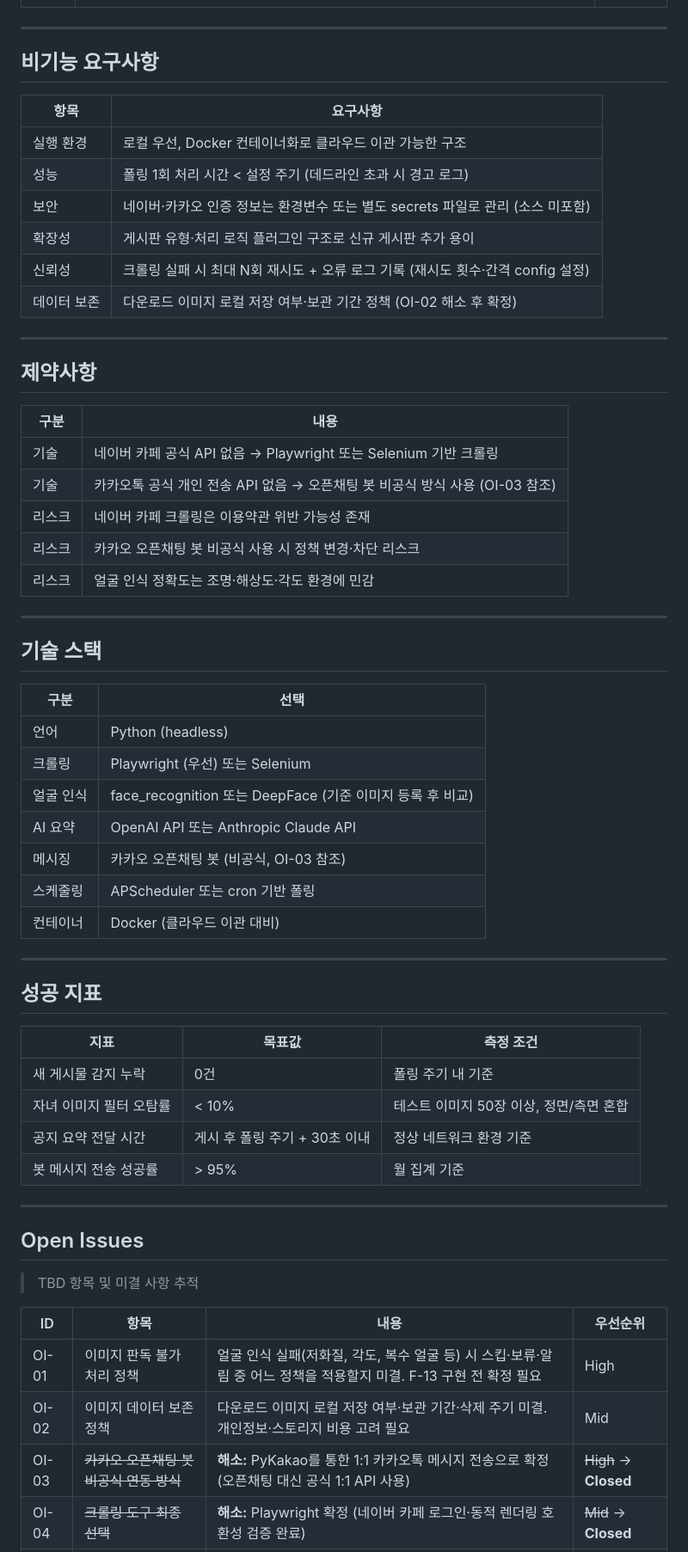
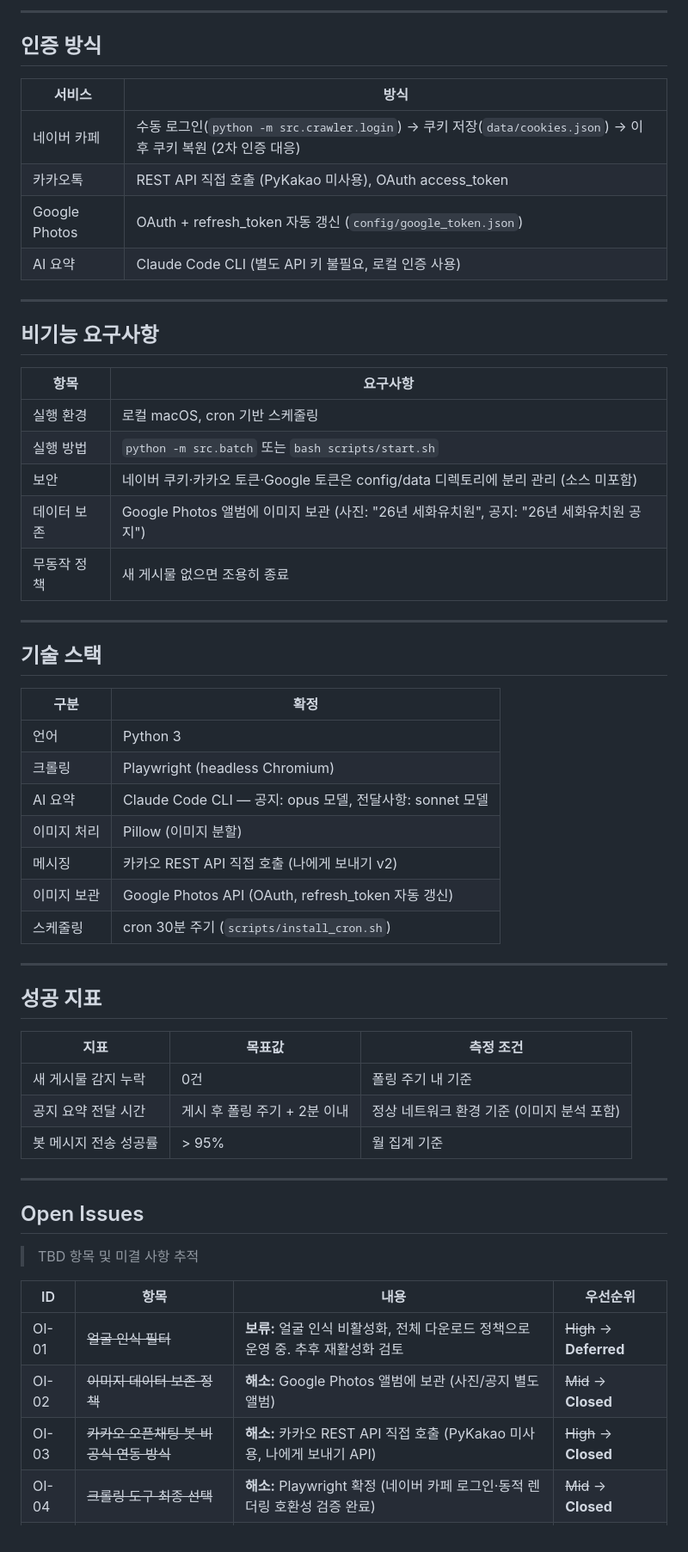
Before and after one commit to ryan-papa/naver-cafe-monitor, a Markdown page: docs/prd/20260411_120000_naver-cafe-monitor_b7e2c9f4.md, the part around one of its changes. Shown at 86% size. Drawn GitHub-style.

```diff
--- a/docs/prd/20260411_120000_naver-cafe-monitor_b7e2c9f4.md
+++ b/docs/prd/20260411_120000_naver-cafe-monitor_b7e2c9f4.md
@@ -44,3 +59,13 @@
+---
+
+## 인증 방식
+
+| 서비스 | 방식 |
+|--------|------|
+| 네이버 카페 | 수동 로그인(`python -m src.crawler.login`) → 쿠키 저장(`data/cookies.json`) → 이후 쿠키 복원 (2차 인증 대응) |
+| 카카오톡 | REST API 직접 호출 (PyKakao 미사용), OAuth access_token |
+| Google Photos | OAuth + refresh_token 자동 갱신 (`config/google_token.json`) |
+| AI 요약 | Claude Code CLI (별도 API 키 불필요, 로컬 인증 사용) |
 
 ---
 
@@ -48,38 +73,25 @@
 
 | 항목 | 요구사항 |
 |------|----------|
-| 실행 환경 | 로컬 우선, Docker 컨테이너화로 클라우드 이관 가능한 구조 |
-| 성능 | 폴링 1회 처리 시간 < 설정 주기 (데드라인 초과 시 경고 로그) |
-| 보안 | 네이버·카카오 인증 정보는 환경변수 또는 별도 secrets 파일로 관리 (소스 미포함) |
-| 확장성 | 게시판 유형·처리 로직 플러그인 구조로 신규 게시판 추가 용이 |
-| 신뢰성 | 크롤링 실패 시 최대 N회 재시도 + 오류 로그 기록 (재시도 횟수·간격 config 설정) |
-| 데이터 보존 | 다운로드 이미지 로컬 저장 여부·보관 기간 정책 (OI-02 해소 후 확정) |
-
----
-
-## 제약사항
-
-| 구분 | 내용 |
-|------|------|
-| 기술 | 네이버 카페 공식 API 없음 → Playwright 또는 Selenium 기반 크롤링 |
-| 기술 | 카카오톡 공식 개인 전송 API 없음 → 오픈채팅 봇 비공식 방식 사용 (OI-03 참조) |
-| 리스크 | 네이버 카페 크롤링은 이용약관 위반 가능성 존재 |
-| 리스크 | 카카오 오픈채팅 봇 비공식 사용 시 정책 변경·차단 리스크 |
-| 리스크 | 얼굴 인식 정확도는 조명·해상도·각도 환경에 민감 |
+| 실행 환경 | 로컬 macOS, cron 기반 스케줄링 |
+| 실행 방법 | `python -m src.batch` 또는 `bash scripts/start.sh` |
+| 보안 | 네이버 쿠키·카카오 토큰·Google 토큰은 config/data 디렉토리에 분리 관리 (소스 미포함) |
+| 데이터 보존 | Google Photos 앨범에 이미지 보관 (사진: "26년 세화유치원", 공지: "26년 세화유치원 공지") |
+| 무동작 정책 | 새 게시물 없으면 조용히 종료 |
 
 ---
 
 ## 기술 스택
 
-| 구분 | 선택 |
+| 구분 | 확정 |
 |------|------|
-| 언어 | Python (headless) |
-| 크롤링 | Playwright (우선) 또는 Selenium |
-| 얼굴 인식 | face_recognition 또는 DeepFace (기준 이미지 등록 후 비교) |
-| AI 요약 | OpenAI API 또는 Anthropic Claude API |
-| 메시징 | 카카오 오픈채팅 봇 (비공식, OI-03 참조) |
-| 스케줄링 | APScheduler 또는 cron 기반 폴링 |
-| 컨테이너 | Docker (클라우드 이관 대비) |
+| 언어 | Python 3 |
+| 크롤링 | Playwright (headless Chromium) |
+| AI 요약 | Claude Code CLI — 공지: opus 모델, 전달사항: sonnet 모델 |
+| 이미지 처리 | Pillow (이미지 분할) |
+| 메시징 | 카카오 REST API 직접 호출 (나에게 보내기 v2) |
+| 이미지 보관 | Google Photos API (OAuth, refresh_token 자동 갱신) |
+| 스케줄링 | cron 30분 주기 (`scripts/install_cron.sh`) |
 
 ---
 
@@ -88,8 +100,7 @@
 | 지표 | 목표값 | 측정 조건 |
 |------|--------|-----------|
 | 새 게시물 감지 누락 | 0건 | 폴링 주기 내 기준 |
-| 자녀 이미지 필터 오탐률 | < 10% | 테스트 이미지 50장 이상, 정면/측면 혼합 |
-| 공지 요약 전달 시간 | 게시 후 폴링 주기 + 30초 이내 | 정상 네트워크 환경 기준 |
+| 공지 요약 전달 시간 | 게시 후 폴링 주기 + 2분 이내 | 정상 네트워크 환경 기준 (이미지 분석 포함) |
 | 봇 메시지 전송 성공률 | > 95% | 월 집계 기준 |
 
 ---
@@ -100,7 +111,7 @@
 
 | ID | 항목 | 내용 | 우선순위 |
 |----|------|------|----------|
-| OI-01 | 이미지 판독 불가 처리 정책 | 얼굴 인식 실패(저화질, 각도, 복수 얼굴 등) 시 스킵·보류·알림 중 어느 정책을 적용할지 미결. F-13 구현 전 확정 필요 | High |
-| OI-02 | 이미지 데이터 보존 정책 | 다운로드 이미지 로컬 저장 여부·보관 기간·삭제 주기 미결. 개인정보·스토리지 비용 고려 필요 | Mid |
-| OI-03 | ~~카카오 오픈채팅 봇 비공식 연동 방식~~ | **해소:** PyKakao를 통한 1:1 카카오톡 메시지 전송으로 확정 (오픈채팅 대신 공식 1:1 API 사용) | ~~High~~ → **Closed** |
+| OI-01 | ~~얼굴 인식 필터~~ | **보류:** 얼굴 인식 비활성화, 전체 다운로드 정책으로 운영 중. 추후 재활성화 검토 | ~~High~~ → **Deferred** |
+| OI-02 | ~~이미지 데이터 보존 정책~~ | **해소:** Google Photos 앨범에 보관 (사진/공지 별도 앨범) | ~~Mid~~ → **Closed** |
+| OI-03 | ~~카카오 오픈채팅 봇 비공식 연동 방식~~ | **해소:** 카카오 REST API 직접 호출 (PyKakao 미사용, 나에게 보내기 API) | ~~High~~ → **Closed** |
 | OI-04 | ~~크롤링 도구 최종 선택~~ | **해소:** Playwright 확정 (네이버 카페 로그인·동적 렌더링 호환성 검증 완료) | ~~Mid~~ → **Closed** |
```
Also changed, not shown: other parts of docs/prd/20260411_120000_naver-cafe-monitor_b7e2c9f4.md (+40 -25 lines).
